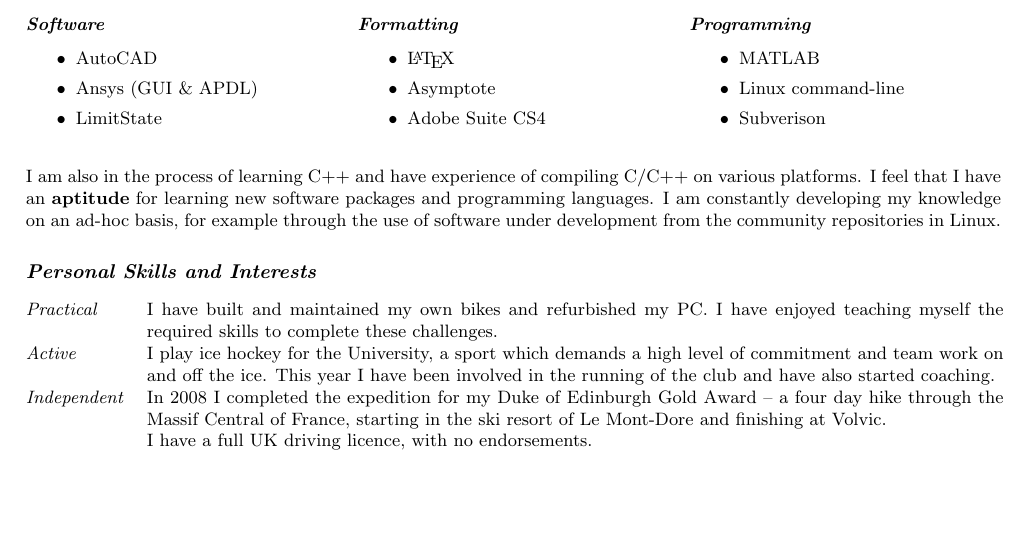
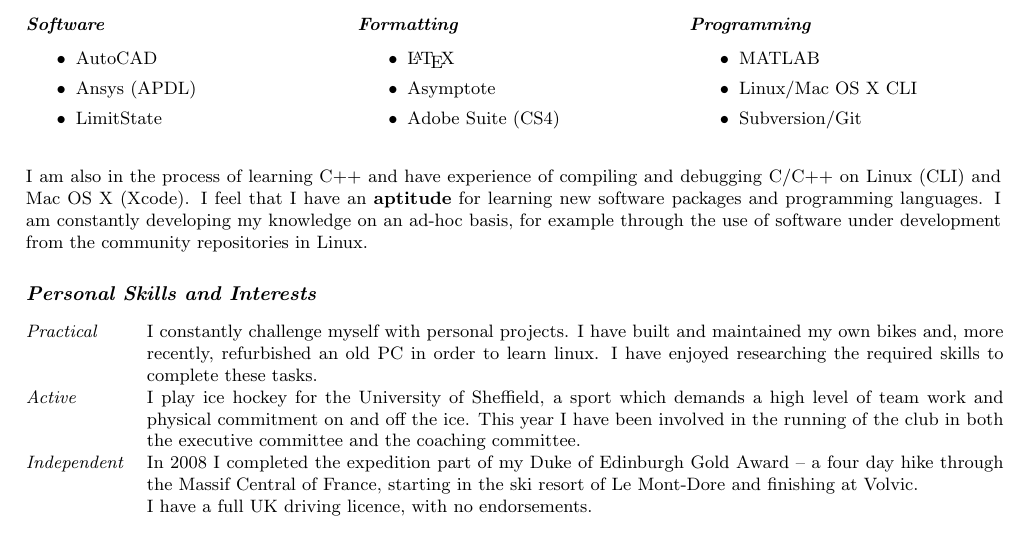
Before and after one commit to pearswj/wjp-vita, a LaTeX CV (wjp-vita.tex): part of page 2 of 2, cut so that both start at the same text, the shorter picture padded with empty space. Compiled offline with pdfLaTeX.

Commit message:
minor changes towards MPhil DA application

```diff
--- a/wjp-vita.tex
+++ b/wjp-vita.tex
@@ -140,7 +140,7 @@ My work experience to date has been very valuable in helping with the important
 \subsubsection*{Software}
 \begin{itemize}
 \item AutoCAD
-\item Ansys (GUI \& APDL)
+\item Ansys (APDL)
 \item LimitState
 \end{itemize}
 
@@ -148,26 +148,26 @@ My work experience to date has been very valuable in helping with the important
 \begin{itemize}
 \item \LaTeX
 \item Asymptote
-\item Adobe Suite CS4
+\item Adobe Suite (CS4)
 \end{itemize}
 
 \subsubsection*{Programming}
 \begin{itemize}
 \item MATLAB
-\item Linux command-line
-\item Subverison
+\item Linux/Mac OS X CLI
+\item Subversion/Git
 \end{itemize}
 
 \end{multicols}
 
-I am also in the process of learning C$++$ and have experience of compiling C/C$++$ on various platforms. I feel that I have an {\bf aptitude} for learning new software packages and programming languages. I am constantly developing my knowledge on an ad-hoc basis, for example  through the use of software under development from the community repositories in Linux.
+I am also in the process of learning C$++$ and have experience of compiling and debugging C/C$++$ on Linux (CLI) and Mac OS X (Xcode). I feel that I have an {\bf aptitude} for learning new software packages and programming languages. I am constantly developing my knowledge on an ad-hoc basis, for example  through the use of software under development from the community repositories in Linux.
 
 \subsection*{Personal Skills and Interests}
 
 \hspace{-6pt}\begin{tabular}{>{\it}lp{430pt}}
-Practical & I have built and maintained my own bikes and refurbished my PC. I have enjoyed teaching myself the required skills to complete these challenges. \\[4pt]
-Active & I play ice hockey for the University, a sport which demands a high level of commitment and team work on and off the ice. This year I have been involved in the running of the club and have also started coaching. \\[4pt]
-Independent & In 2008 I completed the expedition for my Duke of Edinburgh Gold Award -- a four day hike through the Massif Central of France, starting in the ski resort of Le Mont-Dore and finishing at Volvic. \\[4pt]
+Practical & I constantly challenge myself with personal projects. I have built and maintained my own bikes and, more recently, refurbished an old PC in order to learn linux. I have enjoyed researching the required skills to complete these tasks. \\[4pt]
+Active & I play ice hockey for the University of Sheffield, a sport which demands a high level of team work and physical commitment on and off the ice. This year I have been involved in the running of the club in both the executive committee and the coaching committee. \\[4pt]
+Independent & In 2008 I completed the expedition part of my Duke of Edinburgh Gold Award -- a four day hike through the Massif Central of France, starting in the ski resort of Le Mont-Dore and finishing at Volvic. \\[4pt]
 & I have a full UK driving licence, with no endorsements.
 \end{tabular}
 
```
Also changed, not shown: wjp-vita.pdf.
